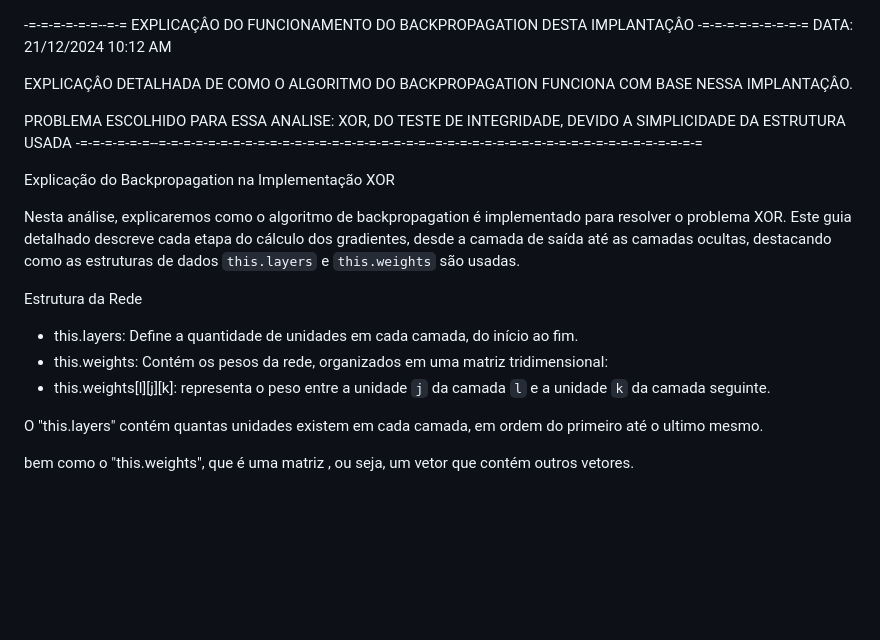
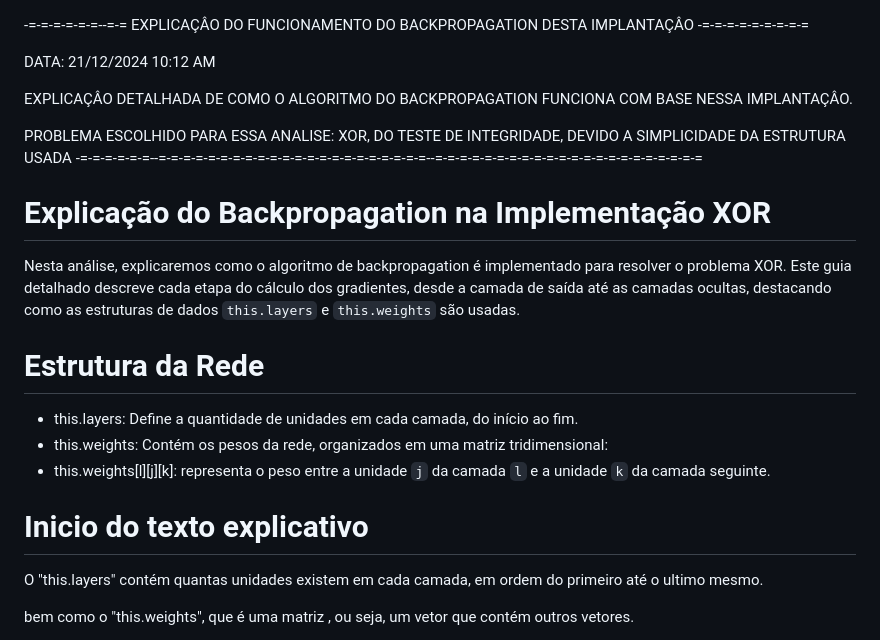
Before and after one commit to WilliamJardim/MLP-mini, a Markdown page: docs/ANOTACOES_ALGORITMO.md, the part around the change. GitHub-like rendering; blank space fills up the shorter version.

Commit message:
Revisão notas

```diff
--- a/docs/ANOTACOES_ALGORITMO.md
+++ b/docs/ANOTACOES_ALGORITMO.md
@@ -1,4 +1,5 @@
 -=-=-=-=-=-=--=-= EXPLICAÇÂO DO FUNCIONAMENTO DO BACKPROPAGATION DESTA IMPLANTAÇÂO -=-=-=-=-=-=-=-=-=
+
 DATA: 21/12/2024 10:12 AM
 
 EXPLICAÇÂO DETALHADA DE COMO O ALGORITMO DO BACKPROPAGATION FUNCIONA COM BASE NESSA IMPLANTAÇÂO.
@@ -6,16 +7,16 @@ EXPLICAÇÂO DETALHADA DE COMO O ALGORITMO DO BACKPROPAGATION FUNCIONA COM BASE
 PROBLEMA ESCOLHIDO PARA ESSA ANALISE: XOR, DO TESTE DE INTEGRIDADE, DEVIDO A SIMPLICIDADE DA ESTRUTURA USADA
 -=-=-=-=-=-=--=-=-=-=-=-=-=-=-=-=-=-=-=-=-=-=-=-=-=-=-=-=--=-=-=-=-=-=-=-=-=-=-=-=-=-=-=-=-=-=-=-=-=-=
 
-Explicação do Backpropagation na Implementação XOR
+# Explicação do Backpropagation na Implementação XOR
 
 Nesta análise, explicaremos como o algoritmo de backpropagation é implementado para resolver o problema XOR. Este guia detalhado descreve cada etapa do cálculo dos gradientes, desde a camada de saída até as camadas ocultas, destacando como as estruturas de dados `this.layers` e `this.weights` são usadas.
 
-Estrutura da Rede
+# Estrutura da Rede
 - this.layers: Define a quantidade de unidades em cada camada, do início ao fim.
 - this.weights: Contém os pesos da rede, organizados em uma matriz tridimensional:
 - this.weights[l][j][k]: representa o peso entre a unidade `j` da camada `l` e a unidade `k` da camada seguinte.
 
-
+# Inicio do texto explicativo
 
 O "this.layers" contém quantas unidades existem em cada camada,
 em ordem do primeiro até o ultimo mesmo.
```
